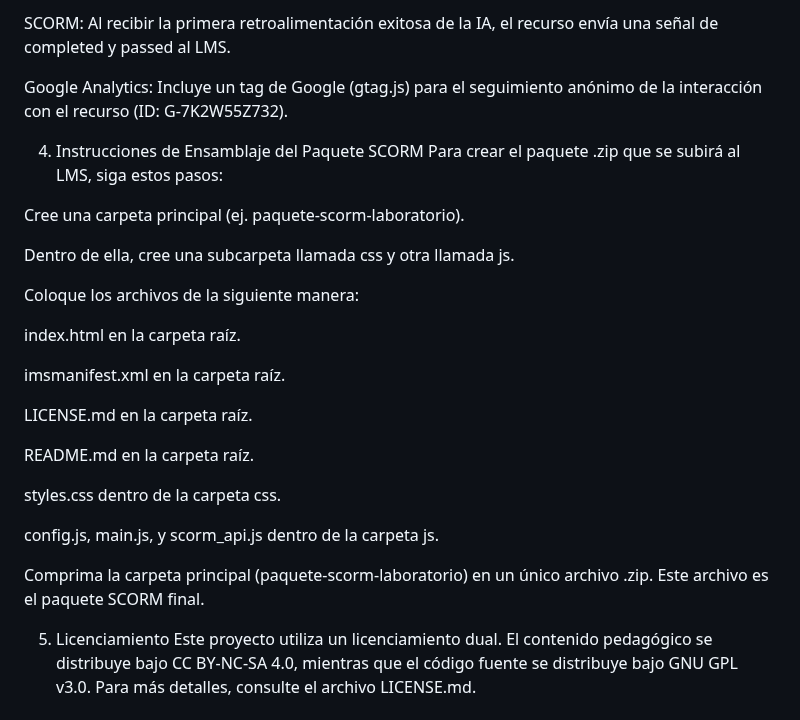
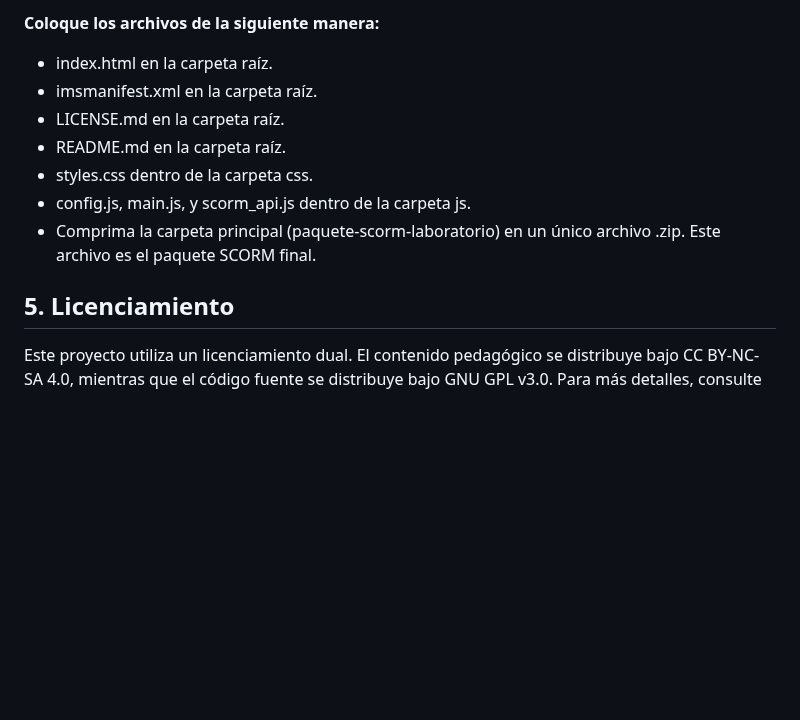
Before and after one commit to francisco-sereno/laboratorio-prompt, a Markdown page: README.md, the part around one of its changes. Drawn GitHub-style; blank space fills up the shorter version.

```diff
--- a/README.md
+++ b/README.md
@@ -47,30 +55,12 @@ Seguimiento:
 
-SCORM: Al recibir la primera retroalimentación exitosa de la IA, el recurso envía una señal de completed y passed al LMS.
+**Coloque los archivos de la siguiente manera:**
+- index.html en la carpeta raíz.
+- imsmanifest.xml en la carpeta raíz.
+- LICENSE.md en la carpeta raíz.
+- README.md en la carpeta raíz.
+- styles.css dentro de la carpeta css.
+- config.js, main.js, y scorm_api.js dentro de la carpeta js.
+- Comprima la carpeta principal (paquete-scorm-laboratorio) en un único archivo .zip. Este archivo es el paquete SCORM final.
 
-Google Analytics: Incluye un tag de Google (gtag.js) para el seguimiento anónimo de la interacción con el recurso (ID: G-7K2W55Z732).
-
-4. Instrucciones de Ensamblaje del Paquete SCORM
-Para crear el paquete .zip que se subirá al LMS, siga estos pasos:
-
-Cree una carpeta principal (ej. paquete-scorm-laboratorio).
-
-Dentro de ella, cree una subcarpeta llamada css y otra llamada js.
-
-Coloque los archivos de la siguiente manera:
-
-index.html en la carpeta raíz.
-
-imsmanifest.xml en la carpeta raíz.
-
-LICENSE.md en la carpeta raíz.
-
-README.md en la carpeta raíz.
-
-styles.css dentro de la carpeta css.
-
-config.js, main.js, y scorm_api.js dentro de la carpeta js.
-
-Comprima la carpeta principal (paquete-scorm-laboratorio) en un único archivo .zip. Este archivo es el paquete SCORM final.
-
-5. Licenciamiento
+## 5. Licenciamiento
 Este proyecto utiliza un licenciamiento dual. El contenido pedagógico se distribuye bajo CC BY-NC-SA 4.0, mientras que el código fuente se distribuye bajo GNU GPL v3.0. Para más detalles, consulte el archivo LICENSE.md.
```
Also changed, not shown: other parts of README.md (+25 -17 lines).
